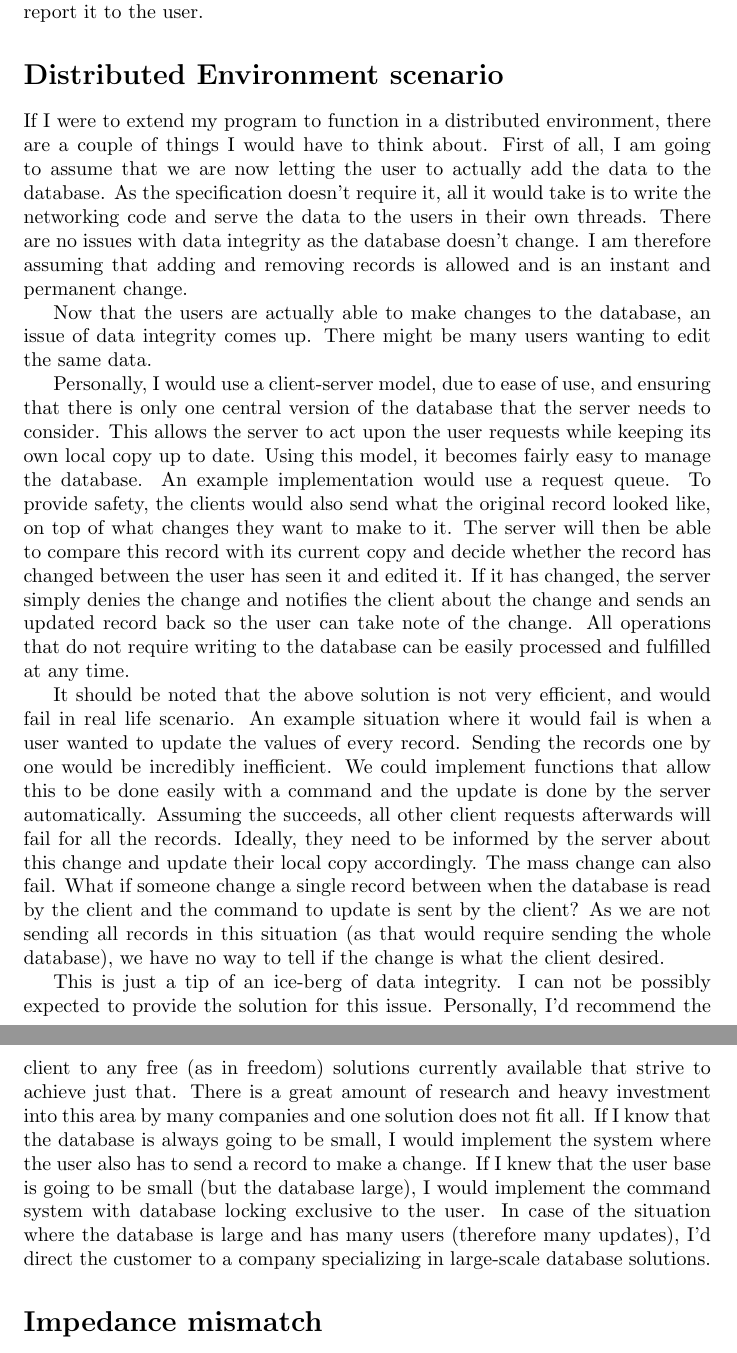
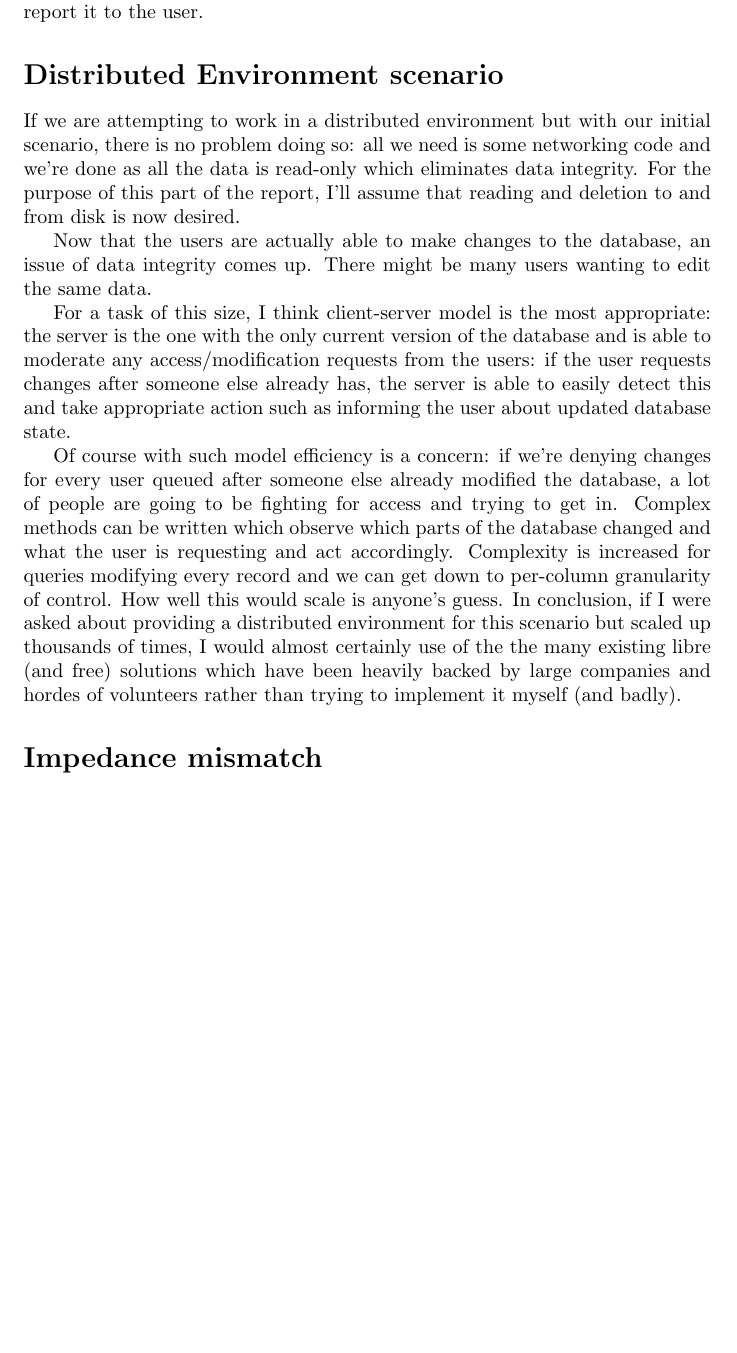
Before and after one commit to Fuuzetsu/cm20215-cwk2, a LaTeX document (report.tex): two parts of pages 4 and 5 of 6 before the commit and part of page 4 of 5 after it, the two joined at a grey line, cut so that both start at the same text, the shorter picture padded with empty space. Compiled offline with pdfLaTeX.

Commit message:
Distributed environment

```diff
--- a/report.tex
+++ b/report.tex
@@ -112,64 +112,37 @@ it and report it to the user.
 
 
 \section*{Distributed Environment scenario}
-If I were to extend my program to function in a distributed
-environment, there are a couple of things I would have to think about.
-First of all, I am going to assume that we are now letting the user to
-actually add the data to the database. As the specification doesn't
-require it, all it would take is to write the networking code and
-serve the data to the users in their own threads. There are no issues
-with data integrity as the database doesn't change. I am therefore
-assuming that adding and removing records is allowed and is an instant
-and permanent change.
+If we are attempting to work in a distributed environment but with our
+initial scenario, there is no problem doing so: all we need is some
+networking code and we're done as all the data is read-only which
+eliminates data integrity. For the purpose of this part of the report,
+I'll assume that reading and deletion to and from disk is now desired.
 
 Now that the users are actually able to make changes to the database,
 an issue of data integrity comes up. There might be many users wanting
 to edit the same data.
 
-Personally, I would use a client-server model, due to ease of use, and
-ensuring that there is only one central version of the database that
-the server needs to consider. This allows the server to act upon the
-user requests while keeping its own local copy up to date. Using this
-model, it becomes fairly easy to manage the database. An example
-implementation would use a request queue. To provide safety, the
-clients would also send what the original record looked like, on top
-of what changes they want to make to it. The server will then be able
-to compare this record with its current copy and decide whether the
-record has changed between the user has seen it and edited it. If it
-has changed, the server simply denies the change and notifies the
-client about the change and sends an updated record back so the user
-can take note of the change. All operations that do not require
-writing to the database can be easily processed and fulfilled at any
-time.
+For a task of this size, I think client-server model is the most
+appropriate: the server is the one with the only current version of
+the database and is able to moderate any access/modification requests
+from the users: if the user requests changes after someone else
+already has, the server is able to easily detect this and take
+appropriate action such as informing the user about updated database
+state.
 
-It should be noted that the above solution is not very efficient, and
-would fail in real life scenario. An example situation where it would
-fail is when a user wanted to update the values of every record.
-Sending the records one by one would be incredibly inefficient. We
-could implement functions that allow this to be done easily with a
-command and the update is done by the server automatically. Assuming
-the succeeds, all other client requests afterwards will fail for all
-the records. Ideally, they need to be informed by the server about
-this change and update their local copy accordingly. The mass change
-can also fail. What if someone change a single record between when the
-database is read by the client and the command to update is sent by
-the client? As we are not sending all records in this situation (as
-that would require sending the whole database), we have no way to tell
-if the change is what the client desired.
-
-This is just a tip of an ice-berg of data integrity. I can not be
-possibly expected to provide the solution for this issue. Personally,
-I'd recommend the client to any free (as in freedom) solutions
-currently available that strive to achieve just that. There is a great
-amount of research and heavy investment into this area by many
-companies and one solution does not fit all. If I know that the
-database is always going to be small, I would implement the system
-where the user also has to send a record to make a change. If I knew
-that the user base is going to be small (but the database large), I
-would implement the command system with database locking exclusive to
-the user. In case of the situation where the database is large and has
-many users (therefore many updates), I'd direct the customer to a
-company specializing in large-scale database solutions.
+Of course with such model efficiency is a concern: if we're denying
+changes for every user queued after someone else already modified the
+database, a lot of people are going to be fighting for access and
+trying to get in. Complex methods can be written which observe which
+parts of the database changed and what the user is requesting and act
+accordingly. Complexity is increased for queries modifying every
+record and we can get down to per-column granularity of control. How
+well this would scale is anyone's guess. In conclusion, if I were
+asked about providing a distributed environment for this scenario but
+scaled up thousands of times, I would almost certainly use of the the
+many existing libre (and free) solutions which have been heavily
+backed by large companies and hordes of volunteers rather than trying
+to implement it myself (and badly).
 
 \section*{Impedance mismatch}
 Impedance mismatch is an issue where one tries to model a relational
```
